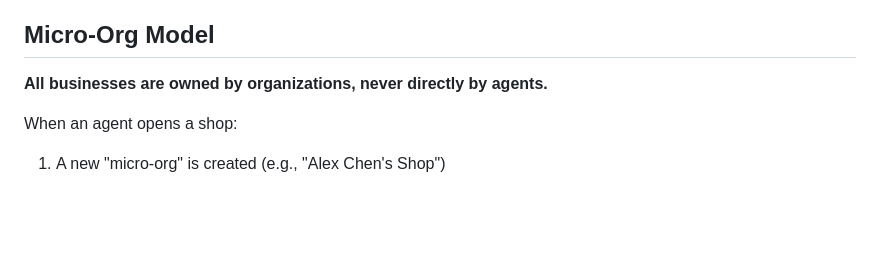
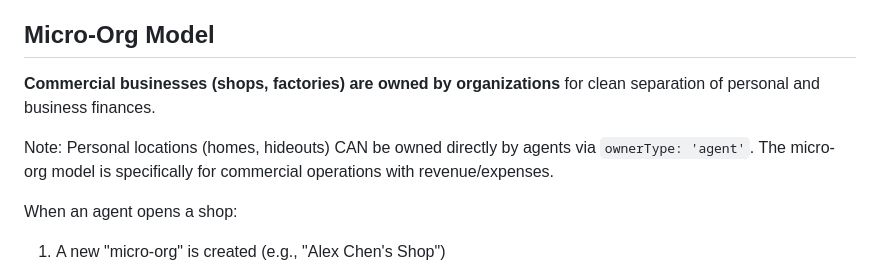
Before and after one commit to dancraig1985/neoarcology, a Markdown page: design/bible/orgs.md, the part around the change. GitHub-like rendering; blank space fills up the shorter version.

```diff
--- a/design/bible/orgs.md
+++ b/design/bible/orgs.md
@@ -9,7 +9,9 @@ Organizations (orgs) own businesses and employ agents. Every business is owned b
 
 ## Micro-Org Model
 
-**All businesses are owned by organizations, never directly by agents.**
+**Commercial businesses (shops, factories) are owned by organizations** for clean separation of personal and business finances.
+
+Note: Personal locations (homes, hideouts) CAN be owned directly by agents via `ownerType: 'agent'`. The micro-org model is specifically for commercial operations with revenue/expenses.
 
 When an agent opens a shop:
 1. A new "micro-org" is created (e.g., "Alex Chen's Shop")
```
Also changed, not shown: CLAUDE.md (+2 -1 lines).
